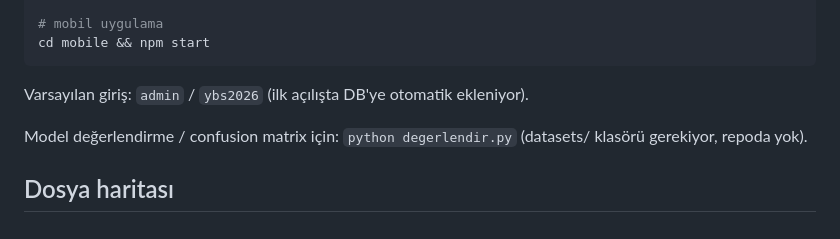
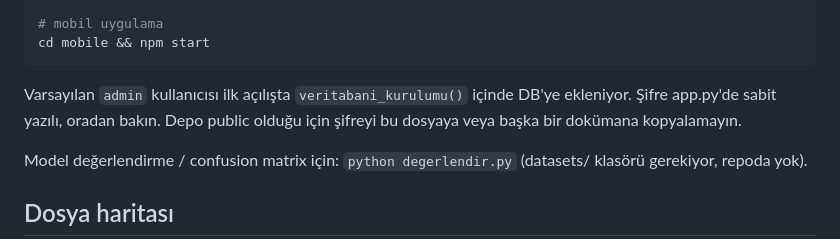
Before and after one commit to bengin-noyan/BitkiHastaligiTeshis, a Markdown page: CLAUDE.md, the part around the change. Rendered like a GitHub page.

Commit message:
docs: varsayılan hesap şifresi CLAUDE.md'den çıkarıldı
Depo public olduğu için varsayılan admin şifresinin
dokümantasyonda düz metin durması doğru değil. Şifre yerine
kullanıcının app.py içindeki veritabani_kurulumu() fonksiyonuna
bakması gerektiği yazıldı ve şifrenin dokümanlara
kopyalanmaması gerektiği not edildi.

Not: şifre app.py içinde hâlâ sabit yazılı ve depo geçmişinde
mevcut. Kalıcı çözüm için ortam değişkenine taşınıp varsayılan
hesabın ilk girişte şifre değiştirmeye zorlanması gerekiyor.

````diff
--- a/CLAUDE.md
+++ b/CLAUDE.md
@@ -28,7 +28,9 @@ Sanal ortam `.venv1` (Python 3.12). Bütün bağımlılıklar kurulu durumda.
 cd mobile && npm start
 ```
 
-Varsayılan giriş: `admin` / `ybs2026` (ilk açılışta DB'ye otomatik ekleniyor).
+Varsayılan `admin` kullanıcısı ilk açılışta `veritabani_kurulumu()` içinde
+DB'ye ekleniyor. Şifre app.py'de sabit yazılı, oradan bakın. Depo public
+olduğu için şifreyi bu dosyaya veya başka bir dokümana kopyalamayın.
 
 Model değerlendirme / confusion matrix için: `python degerlendir.py`
 (datasets/ klasörü gerekiyor, repoda yok).
````
